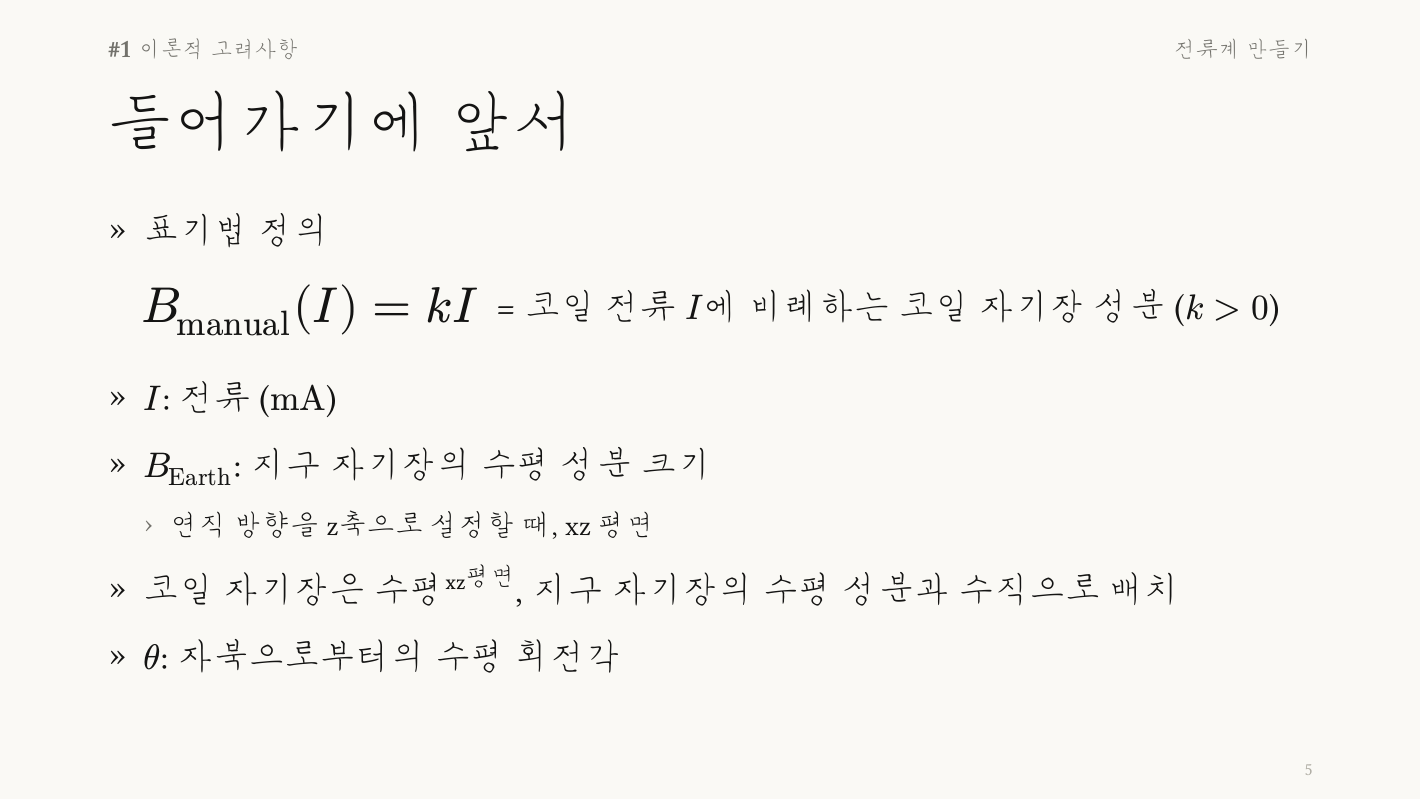
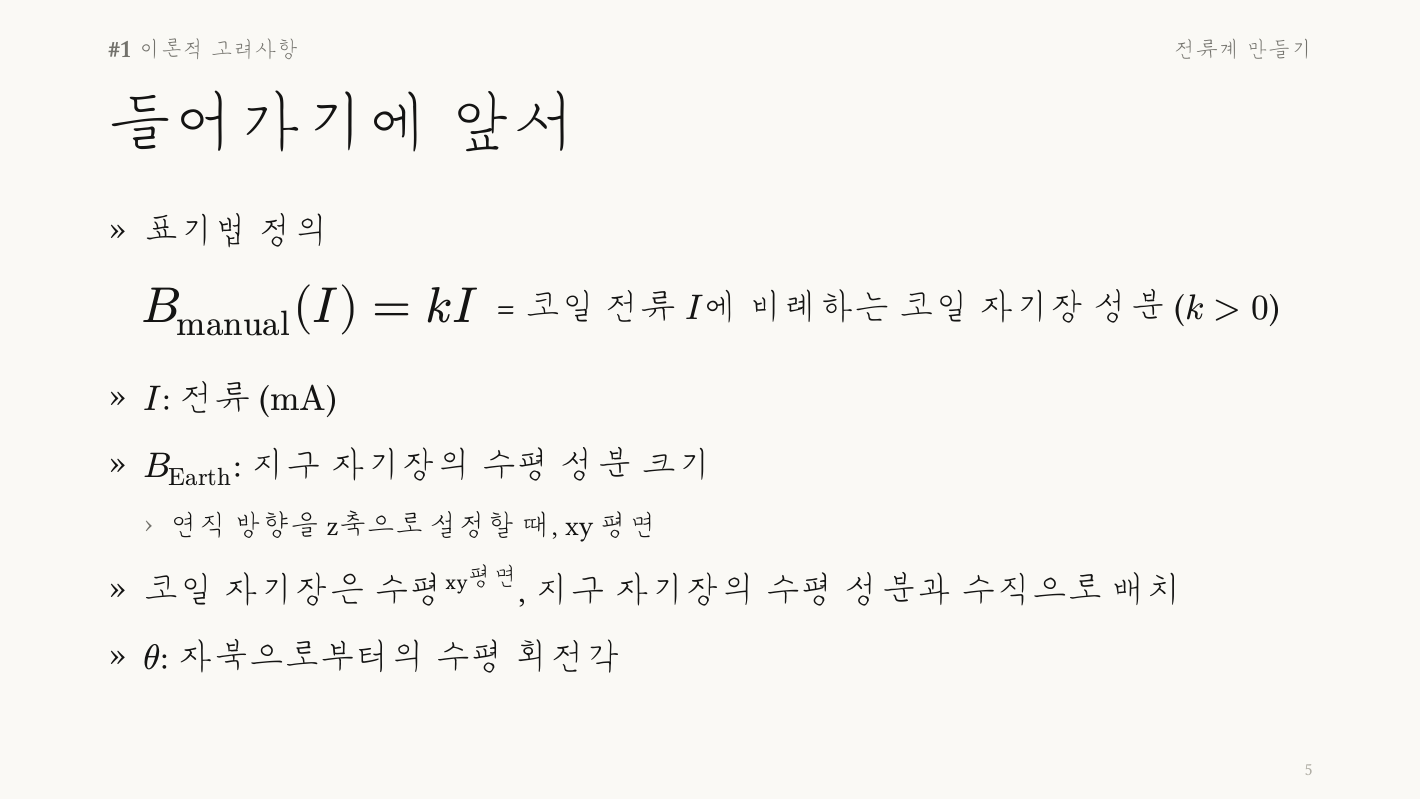
Before and after one commit to shapelayer-args/basic-physics-experiments-2-seminar, a Typst document (1st/main.typ): page 5 of 33. Compiled offline with Typst 0.15; a missing font is replaced by an installed copy or a similar font.

Commit message:
correct typo

```diff
--- a/1st/main.typ
+++ b/1st/main.typ
@@ -134,5 +134,5 @@
     #v(6pt)
     - #BE: 지구 자기장의 수평 성분 크기
       #v(4pt)
-      #text(size: 0.8em)[- 연직 방향을 z축으로 설정할 때, xz 평면]
+      #text(size: 0.8em)[- 연직 방향을 z축으로 설정할 때, xy 평면]
     #v(6pt)
```
Also changed, not shown: 1st/main.typ (2 more changed lines), 2 other files.
